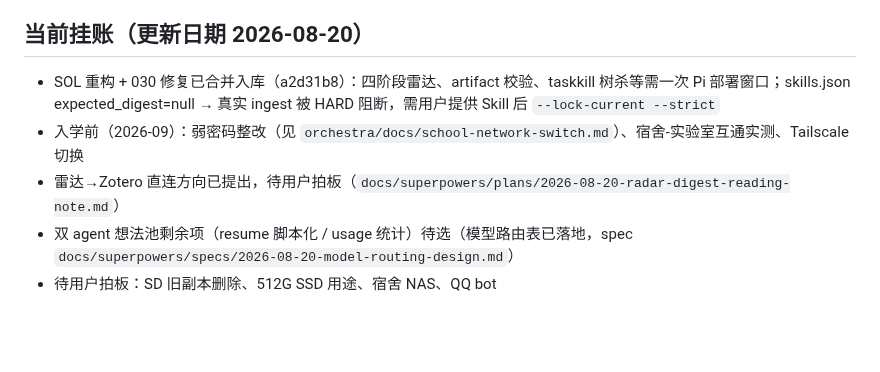
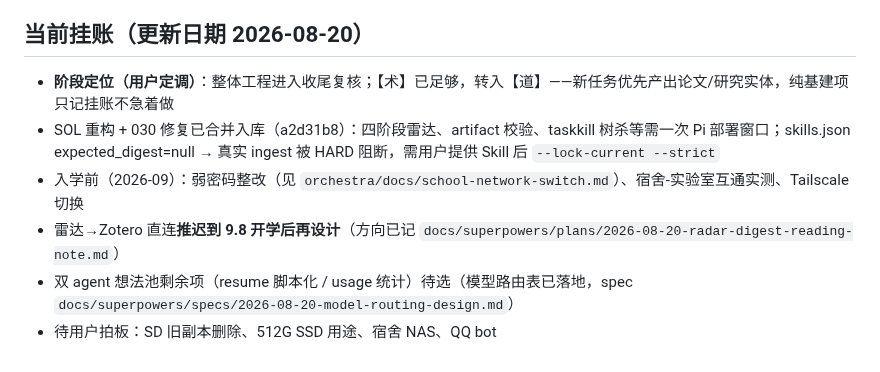
Before and after one commit to wocessade/research-orchestra, a Markdown page: CLAUDE.md, the part around the change. GitHub-like rendering; blank space fills up the shorter version.

```diff
--- a/CLAUDE.md
+++ b/CLAUDE.md
@@ -37,8 +37,9 @@
 
 ## 当前挂账（更新日期 2026-08-20）
 
+- **阶段定位（用户定调）**：整体工程进入收尾复核；【术】已足够，转入【道】——新任务优先产出论文/研究实体，纯基建项只记挂账不急着做
 - SOL 重构 + 030 修复已合并入库（a2d31b8）：四阶段雷达、artifact 校验、taskkill 树杀等需一次 Pi 部署窗口；skills.json expected_digest=null → 真实 ingest 被 HARD 阻断，需用户提供 Skill 后 `--lock-current --strict`
 - 入学前（2026-09）：弱密码整改（见 `orchestra/docs/school-network-switch.md`）、宿舍-实验室互通实测、Tailscale 切换
-- 雷达→Zotero 直连方向已提出，待用户拍板（`docs/superpowers/plans/2026-08-20-radar-digest-reading-note.md`）
+- 雷达→Zotero 直连**推迟到 9.8 开学后再设计**（方向已记 `docs/superpowers/plans/2026-08-20-radar-digest-reading-note.md`）
 - 双 agent 想法池剩余项（resume 脚本化 / usage 统计）待选（模型路由表已落地，spec `docs/superpowers/specs/2026-08-20-model-routing-design.md`）
 - 待用户拍板：SD 旧副本删除、512G SSD 用途、宿舍 NAS、QQ bot
```
Also changed, not shown: docs/reports/2026-08-sol-refactor-review.md (added, +171 -0 lines), 1 other file.
